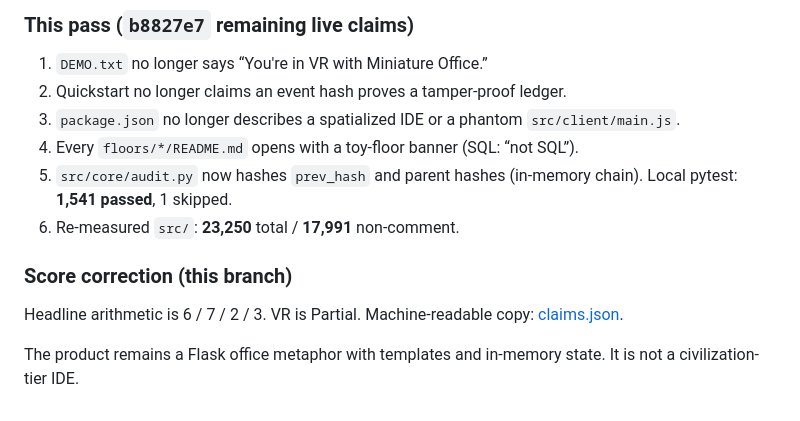
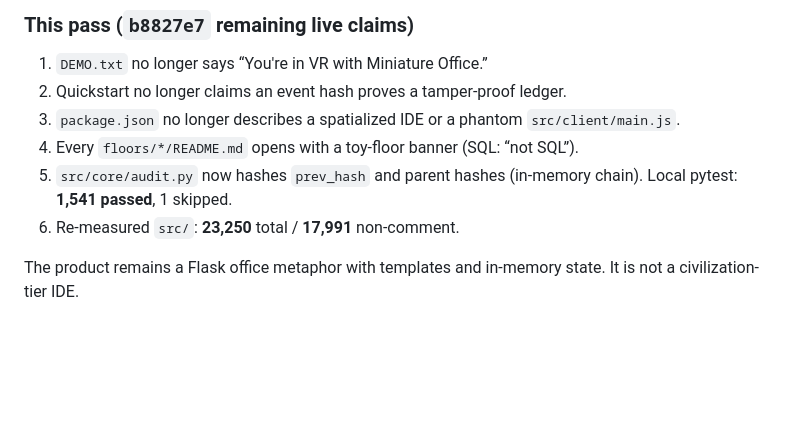
Before and after one commit to IAmSoThirsty/Thirstys-Projects-Miniature-Office, a Markdown page: CLAIMS_AUDIT.md, the part around one of its changes. Rendered like a GitHub page; blank space fills up the shorter version.

```diff
--- a/CLAIMS_AUDIT.md
+++ b/CLAIMS_AUDIT.md
@@ -143,8 +143,4 @@ Canonical README / LIMITATIONS / this file. `PRODUCTION_READY.md` superseded.
 5. `src/core/audit.py` now hashes `prev_hash` and parent hashes (in-memory chain). Local pytest: **1,541 passed**, 1 skipped.
 6. Re-measured `src/`: **23,250** total / **17,991** non-comment.
 
-### Score correction (this branch)
-
-Headline arithmetic is 6 / 7 / 2 / 3. VR is Partial. Machine-readable copy: [claims.json](claims.json).
-
 The product remains a Flask office metaphor with templates and in-memory state. It is not a civilization-tier IDE.
```
Also changed, not shown: other parts of CLAIMS_AUDIT.md (+1 -1 lines).
